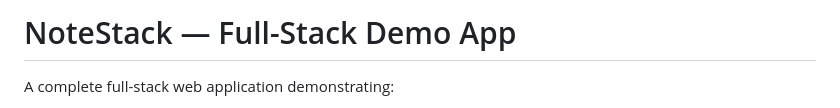
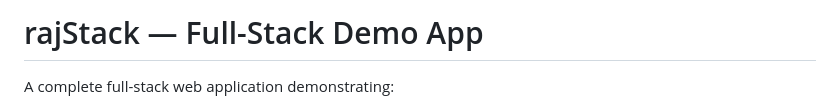
Before and after one commit to Raj-Thakare-coder/task-mangment, a Markdown page: README.md, the part around the change. Rendered like a GitHub page.

```diff
--- a/README.md
+++ b/README.md
@@ -1,4 +1,4 @@
-# NoteStack — Full-Stack Demo App
+# rajStack — Full-Stack Demo App
 
 A complete full-stack web application demonstrating:
 - **User Authentication** (Register, Login, JWT)
```
